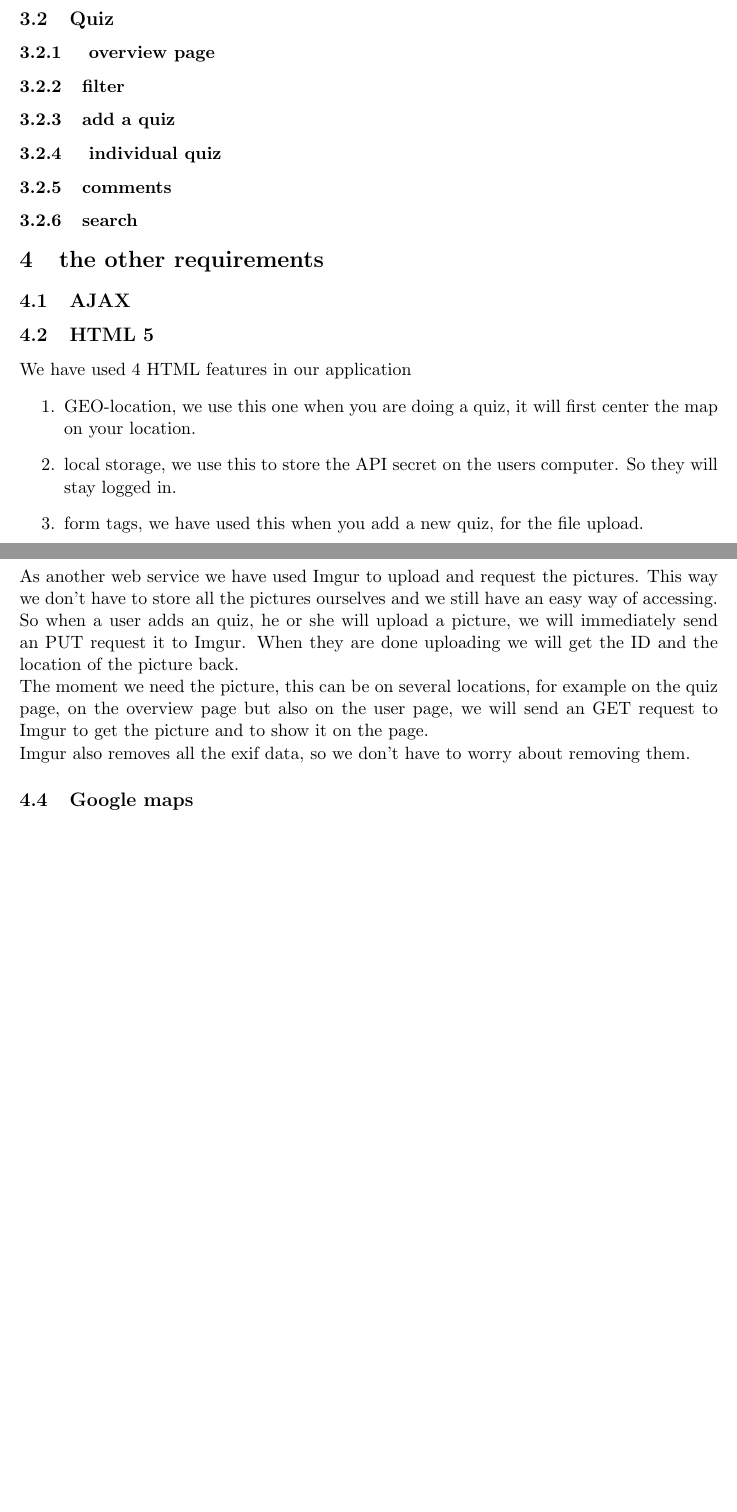
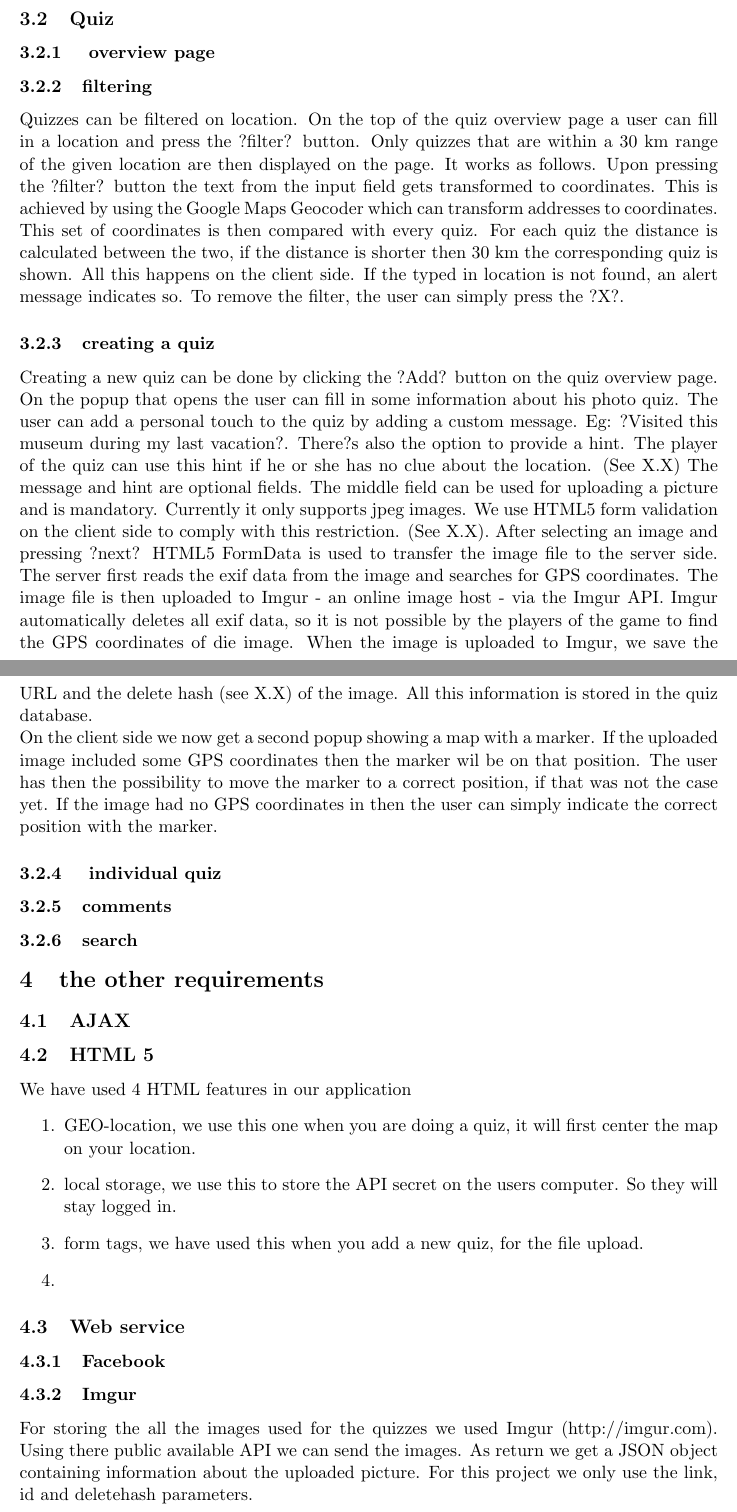
Before and after one commit to Linny123/fotoquiz, a LaTeX document (report/Report.tex): two parts of pages 4 and 5 of 5 before the commit and two parts of pages 4 and 5 of 6 after it, joined at a grey line, cut so that both start at the same text, the shorter picture padded with empty space. Compiled offline with pdfLaTeX.

Commit message:
Added text Thibaut to report

```diff
--- a/report/Report.tex
+++ b/report/Report.tex
@@ -6,7 +6,7 @@
 \usepackage{graphicx}				% Use pdf, png, jpg, or eps§ with pdflatex; use eps in DVI mode
 								% TeX will automatically convert eps --> pdf in pdflatex
 \usepackage{amssymb}
-
+\usepackage{hyperref}
 %SetFonts
 
 
@@ -56,8 +69,16 @@ We chose Sails.js framework because it lets us write everything in the same lang
 
 \subsection{Quiz}
 \subsubsection{ overview page}
-\subsubsection{filter}
-\subsubsection{add a quiz}
+\subsubsection{filtering}
+Quizzes can be filtered on location. On the top of the quiz overview page a user can fill in a location and press the ?filter? button. Only quizzes that are within a 30 km range of the given location are then displayed on the page.
+It works as follows. Upon pressing the ?filter? button the text from the input field gets transformed to coordinates. This is achieved by using the Google Maps Geocoder which can transform addresses to coordinates. This set of coordinates is then compared with every quiz. For each quiz the distance is calculated between the two, if the distance is shorter then 30 km the corresponding quiz is shown. All this happens on the client side.
+If the typed in location is not found, an alert message indicates so. To remove the filter, the user can simply press the ?X?.
+
+\subsubsection{creating a quiz}
+Creating a new quiz can be done by clicking the ?Add? button on the quiz overview page. On the popup that opens the user can fill in some information about his photo quiz. The user can add a personal touch to the quiz by adding a custom message. Eg: ?Visited this museum during my last vacation?. There?s also the option to provide a hint. The player of the quiz can use this hint if he or she has no clue about the location. (See X.X) The message and hint are optional fields. The middle field can be used for uploading a picture and is mandatory. Currently it only supports jpeg images. We use HTML5 form validation on the client side to comply with this restriction. (See X.X).
+After selecting an image and pressing ?next? HTML5 FormData is used to transfer the image file to the server side. The server first reads the exif data from the image and searches for GPS coordinates. The image file is then uploaded to Imgur - an online image host - via the Imgur API. Imgur automatically deletes all exif data, so it is not possible by the players of the game to find the GPS coordinates of die image. When the image is uploaded to Imgur, we save the URL and the delete hash (see X.X) of the image. All this information is stored in the quiz database. \\
+On the client side we now get a second popup showing a map with a marker. If the uploaded image included some GPS coordinates then the marker wil be on that position. The user has then the possibility to move the marker to a correct position, if that was not the case yet. If the image had no GPS coordinates in then the user can simply indicate the correct position with the marker.
+
 \subsubsection{ individual quiz}
 \subsubsection{comments}
 \subsubsection{search}
@@ -77,10 +98,9 @@ We have used 4 HTML features in our application
 
 
 \subsection{Web service}
-As another web service we have used Imgur to upload and request the pictures. This way we don't have to store all the pictures ourselves and we still have an easy way of accessing. \\
-So when a user adds an quiz, he or she will upload a picture, we will immediately send an PUT request it to Imgur. When they are done uploading we will get the ID and the location of the picture back. \\
-The moment we need the picture, this can be on several locations, for example on the quiz page, on the overview page but also on the user page, we will send an GET request to Imgur to get the picture and to show it on the page.\\
-Imgur also removes all the exif data, so we don't have to worry about removing them.
+\subsubsection{Facebook}
+\subsubsection{Imgur}
+For storing the all the images used for the quizzes we used Imgur (http://imgur.com). Using there public available API we can send the images. As return we get a JSON object containing information about the uploaded picture. For this project we only use the link, id and deletehash parameters.
 
 \subsection{Google maps}
 We have used Google maps on several occasions.
```
Also changed, not shown: report/Report.pdf, report/Report.tex (13 more changed lines), 3 other files.
